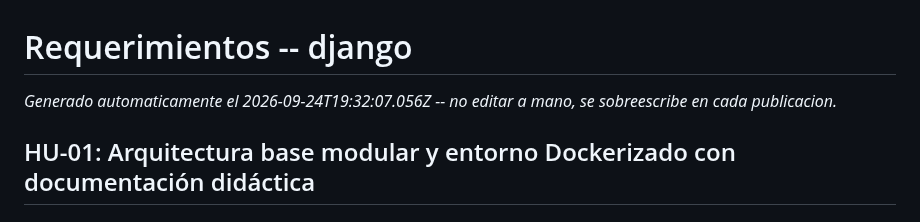
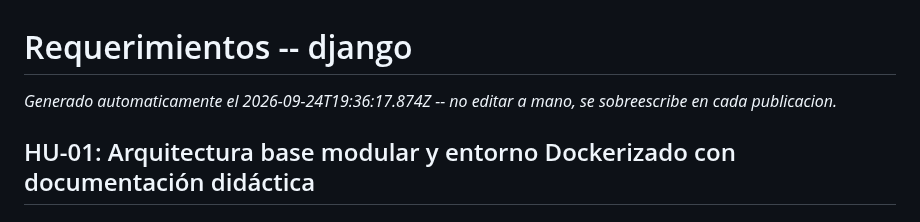
Before and after one commit to fiemcasals/Django, a Markdown page: scrumDocs/REQUERIMIENTOS.md, the part around the change. Rendered like a GitHub page.

Commit message:
Auto-publish: actualiza scrumDocs/REQUERIMIENTOS.md

```diff
--- a/scrumDocs/REQUERIMIENTOS.md
+++ b/scrumDocs/REQUERIMIENTOS.md
@@ -1,6 +1,6 @@
 # Requerimientos -- django
 
-_Generado automaticamente el 2026-09-24T19:32:07.056Z -- no editar a mano, se sobreescribe en cada publicacion._
+_Generado automaticamente el 2026-09-24T19:36:17.874Z -- no editar a mano, se sobreescribe en cada publicacion._
 
 ## HU-01: Arquitectura base modular y entorno Dockerizado con documentación didáctica
 
```
